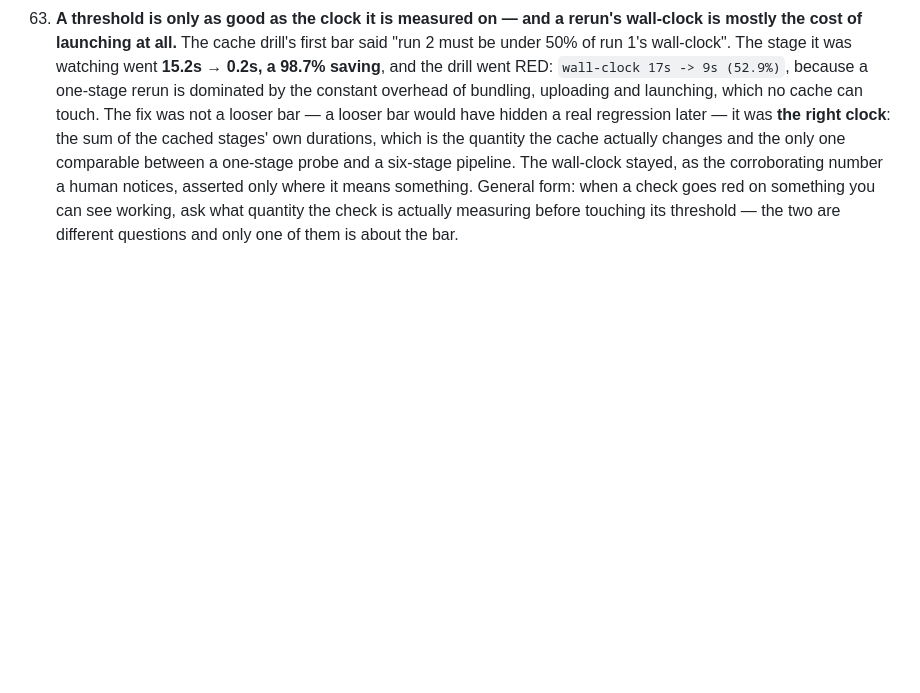
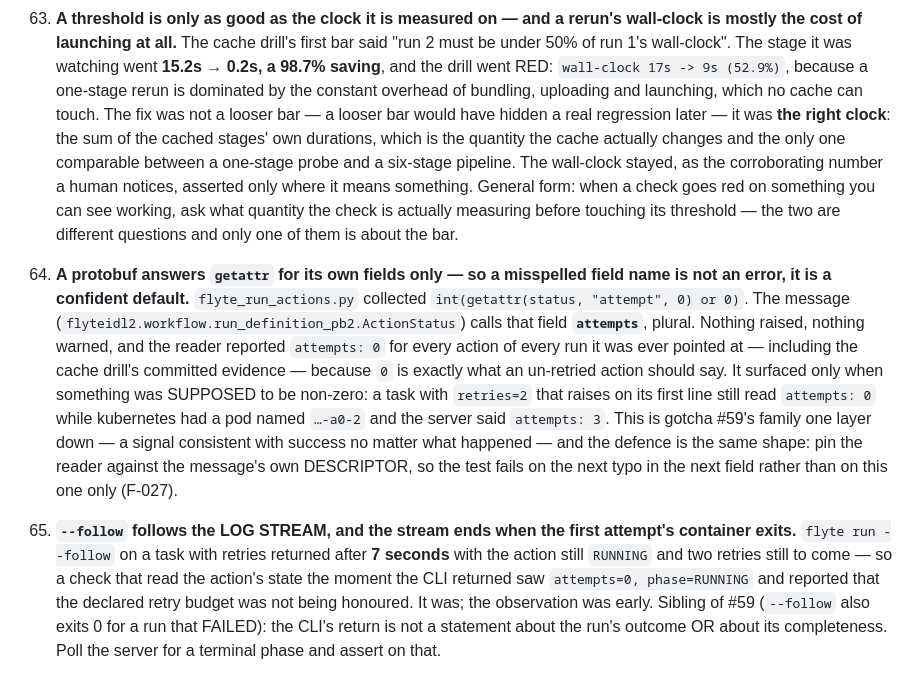
Before and after one commit to Phu-Hong-Duong/NYC-taxi-production-with-k8-flavor, a Markdown page: docs/gotchas.md, the part around the change. Drawn GitHub-style; blank space fills up the shorter version.

Commit message:
docs(gotchas): #64 a protobuf typo is a confident default, #65 --follow follows one attempt's logs

```diff
--- a/docs/gotchas.md
+++ b/docs/gotchas.md
@@ -854,3 +854,28 @@ the seed line are earned by THIS project.
     can see working, ask what quantity the check is actually measuring before
     touching its threshold — the two are different questions and only one of them
     is about the bar.
+
+64. **A protobuf answers `getattr` for its own fields only — so a misspelled
+    field name is not an error, it is a confident default.** `flyte_run_actions.py`
+    collected `int(getattr(status, "attempt", 0) or 0)`. The message
+    (`flyteidl2.workflow.run_definition_pb2.ActionStatus`) calls that field
+    **`attempts`**, plural. Nothing raised, nothing warned, and the reader reported
+    `attempts: 0` for every action of every run it was ever pointed at — including
+    the cache drill's committed evidence — because `0` is exactly what an
+    un-retried action should say. It surfaced only when something was SUPPOSED to
+    be non-zero: a task with `retries=2` that raises on its first line still read
+    `attempts: 0` while kubernetes had a pod named `…-a0-2` and the server said
+    `attempts: 3`. This is gotcha #59's family one layer down — a signal
+    consistent with success no matter what happened — and the defence is the same
+    shape: pin the reader against the message's own DESCRIPTOR, so the test fails
+    on the next typo in the next field rather than on this one only (F-027).
+
+65. **`--follow` follows the LOG STREAM, and the stream ends when the first
+    attempt's container exits.** `flyte run --follow` on a task with retries
+    returned after **7 seconds** with the action still `RUNNING` and two retries
+    still to come — so a check that read the action's state the moment the CLI
+    returned saw `attempts=0, phase=RUNNING` and reported that the declared retry
+    budget was not being honoured. It was; the observation was early. Sibling of
+    #59 (`--follow` also exits 0 for a run that FAILED): the CLI's return is not a
+    statement about the run's outcome OR about its completeness. Poll the server
+    for a terminal phase and assert on that.
```
